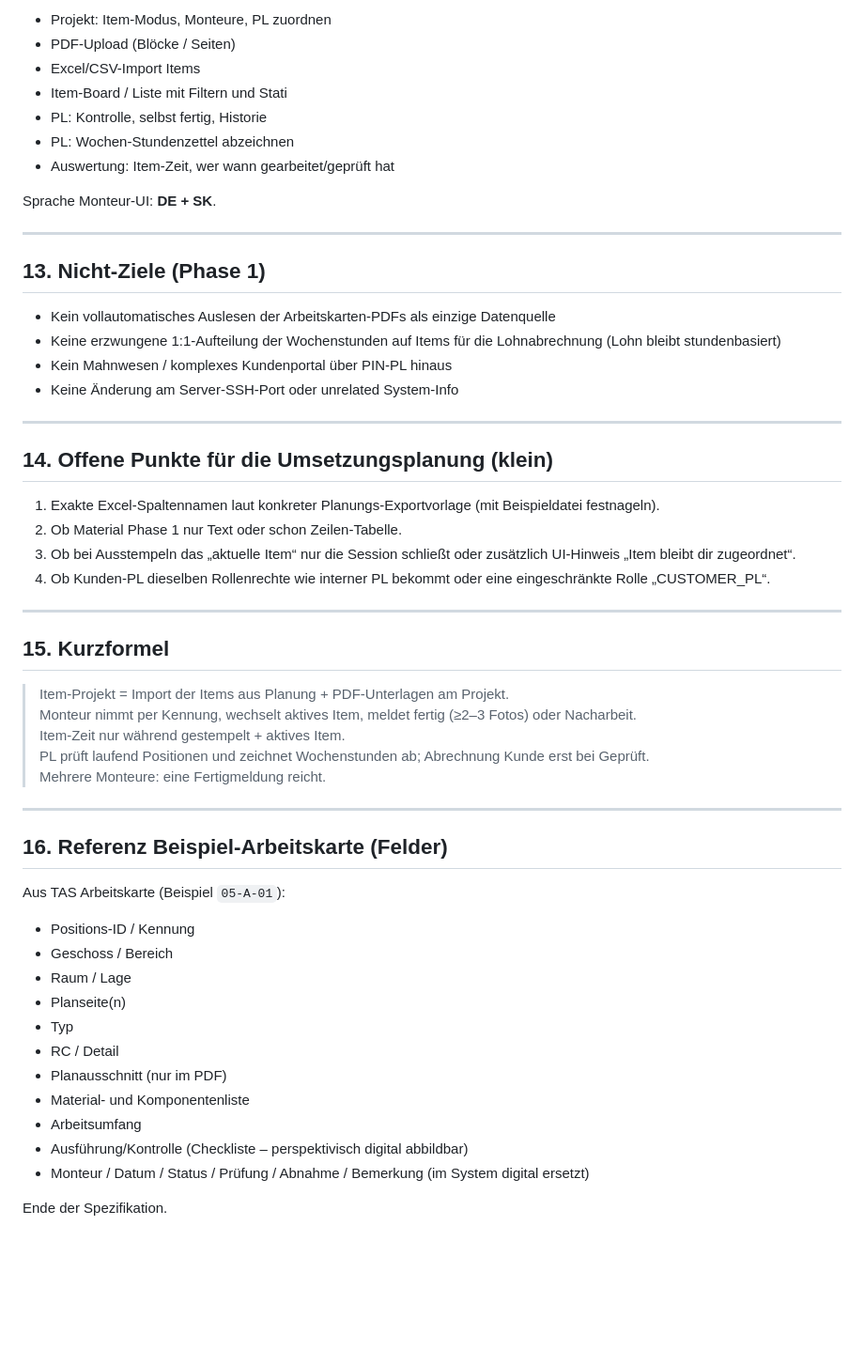
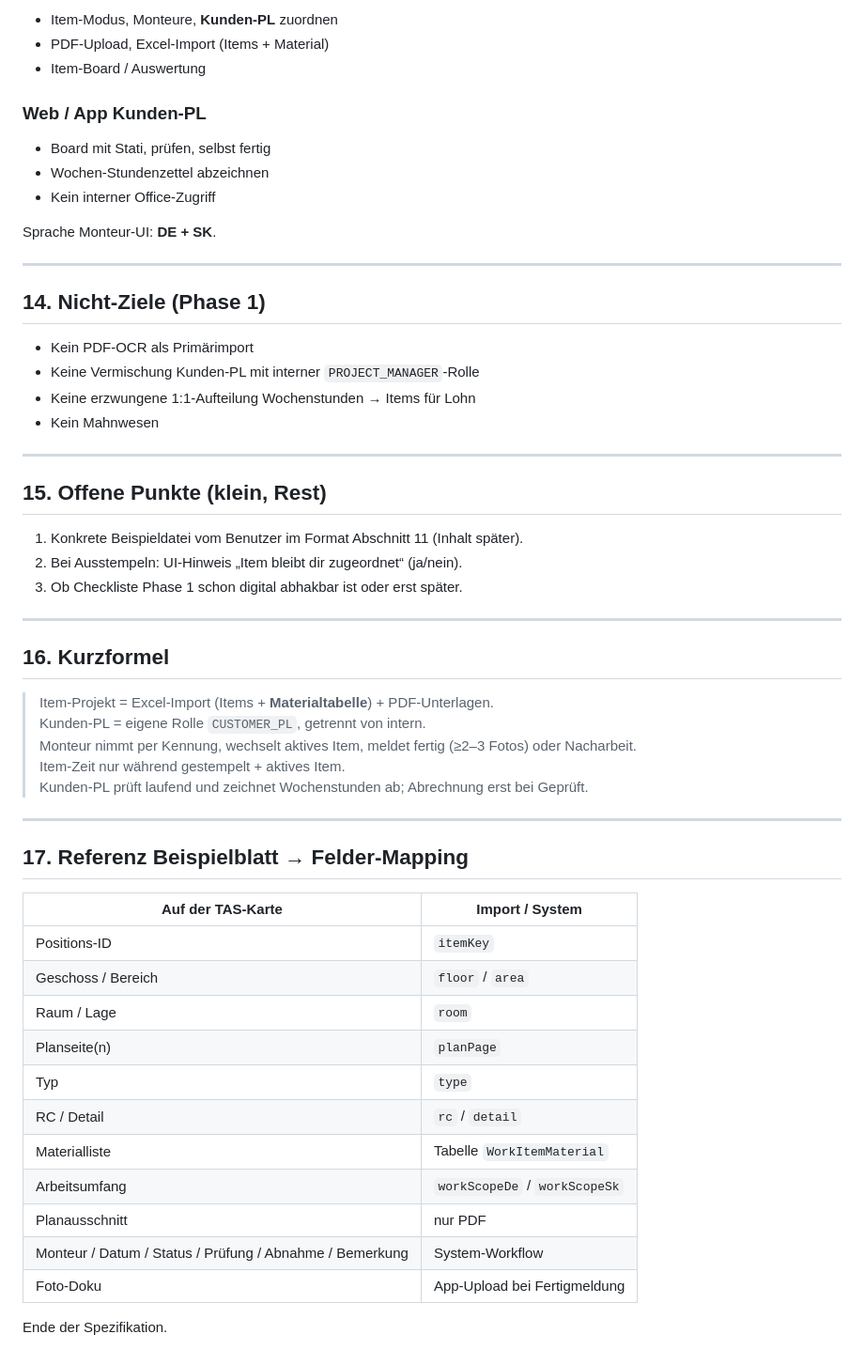
Before and after one commit to vengelst/office, a Markdown page: SPEZ-arbeitsitems.md, the part around one of its changes. Shown at 94% size. GitHub-like rendering; blank space fills up the shorter version.

```diff
--- a/SPEZ-arbeitsitems.md
+++ b/SPEZ-arbeitsitems.md
@@ -263,58 +313,59 @@ Bestehend weiter nutzen:
 
-- Projekt: Item-Modus, Monteure, PL zuordnen
-- PDF-Upload (Blöcke / Seiten)
-- Excel/CSV-Import Items
-- Item-Board / Liste mit Filtern und Stati
-- PL: Kontrolle, selbst fertig, Historie
-- PL: Wochen-Stundenzettel abzeichnen
-- Auswertung: Item-Zeit, wer wann gearbeitet/geprüft hat
+- Item-Modus, Monteure, **Kunden-PL** zuordnen
+- PDF-Upload, Excel-Import (Items + Material)
+- Item-Board / Auswertung
+
+### Web / App Kunden-PL
+
+- Board mit Stati, prüfen, selbst fertig
+- Wochen-Stundenzettel abzeichnen
+- Kein interner Office-Zugriff
 
 Sprache Monteur-UI: **DE + SK**.
 
 ---
 
-## 13. Nicht-Ziele (Phase 1)
+## 14. Nicht-Ziele (Phase 1)
 
-- Kein vollautomatisches Auslesen der Arbeitskarten-PDFs als einzige Datenquelle
-- Keine erzwungene 1:1-Aufteilung der Wochenstunden auf Items für die Lohnabrechnung (Lohn bleibt stundenbasiert)
-- Kein Mahnwesen / komplexes Kundenportal über PIN-PL hinaus
-- Keine Änderung am Server-SSH-Port oder unrelated System-Info
+- Kein PDF-OCR als Primärimport
+- Keine Vermischung Kunden-PL mit interner `PROJECT_MANAGER`-Rolle
+- Keine erzwungene 1:1-Aufteilung Wochenstunden → Items für Lohn
+- Kein Mahnwesen
 
 ---
 
-## 14. Offene Punkte für die Umsetzungsplanung (klein)
+## 15. Offene Punkte (klein, Rest)
 
-1. Exakte Excel-Spaltennamen laut konkreter Planungs-Exportvorlage (mit Beispieldatei festnageln).
-2. Ob Material Phase 1 nur Text oder schon Zeilen-Tabelle.
-3. Ob bei Ausstempeln das „aktuelle Item“ nur die Session schließt oder zusätzlich UI-Hinweis „Item bleibt dir zugeordnet“.
-4. Ob Kunden-PL dieselben Rollenrechte wie interner PL bekommt oder eine eingeschränkte Rolle „CUSTOMER_PL“.
+1. Konkrete Beispieldatei vom Benutzer im Format Abschnitt 11 (Inhalt später).
+2. Bei Ausstempeln: UI-Hinweis „Item bleibt dir zugeordnet“ (ja/nein).
+3. Ob Checkliste Phase 1 schon digital abhakbar ist oder erst später.
 
 ---
 
-## 15. Kurzformel
+## 16. Kurzformel
 
-> Item-Projekt = Import der Items aus Planung + PDF-Unterlagen am Projekt.
+> Item-Projekt = Excel-Import (Items + **Materialtabelle**) + PDF-Unterlagen.
+> Kunden-PL = eigene Rolle `CUSTOMER_PL`, getrennt von intern.
 > Monteur nimmt per Kennung, wechselt aktives Item, meldet fertig (≥2–3 Fotos) oder Nacharbeit.
 > Item-Zeit nur während gestempelt + aktives Item.
-> PL prüft laufend Positionen und zeichnet Wochenstunden ab; Abrechnung Kunde erst bei Geprüft.
-> Mehrere Monteure: eine Fertigmeldung reicht.
+> Kunden-PL prüft laufend und zeichnet Wochenstunden ab; Abrechnung erst bei Geprüft.
 
 ---
 
-## 16. Referenz Beispiel-Arbeitskarte (Felder)
+## 17. Referenz Beispielblatt → Felder-Mapping
 
-Aus TAS Arbeitskarte (Beispiel `05-A-01`):
-
-- Positions-ID / Kennung
-- Geschoss / Bereich
-- Raum / Lage
-- Planseite(n)
-- Typ
-- RC / Detail
-- Planausschnitt (nur im PDF)
-- Material- und Komponentenliste
-- Arbeitsumfang
-- Ausführung/Kontrolle (Checkliste – perspektivisch digital abbildbar)
-- Monteur / Datum / Status / Prüfung / Abnahme / Bemerkung (im System digital ersetzt)
+| Auf der TAS-Karte | Import / System |
+|---|---|
+| Positions-ID | `itemKey` |
+| Geschoss / Bereich | `floor` / `area` |
+| Raum / Lage | `room` |
+| Planseite(n) | `planPage` |
+| Typ | `type` |
+| RC / Detail | `rc` / `detail` |
+| Materialliste | Tabelle `WorkItemMaterial` |
+| Arbeitsumfang | `workScopeDe` / `workScopeSk` |
+| Planausschnitt | nur PDF |
+| Monteur / Datum / Status / Prüfung / Abnahme / Bemerkung | System-Workflow |
+| Foto-Doku | App-Upload bei Fertigmeldung |
 
 Ende der Spezifikation.
```
Also changed, not shown: other parts of SPEZ-arbeitsitems.md (+146 -96 lines).
